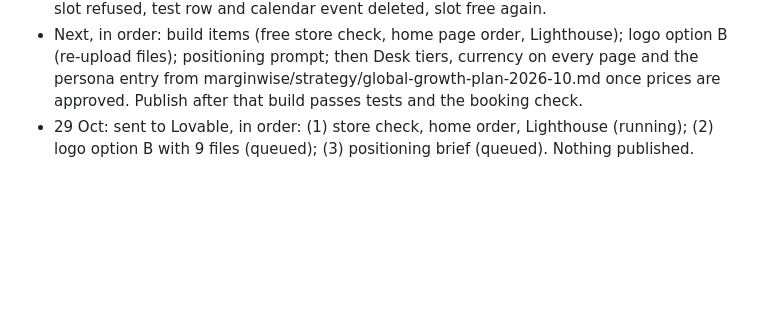
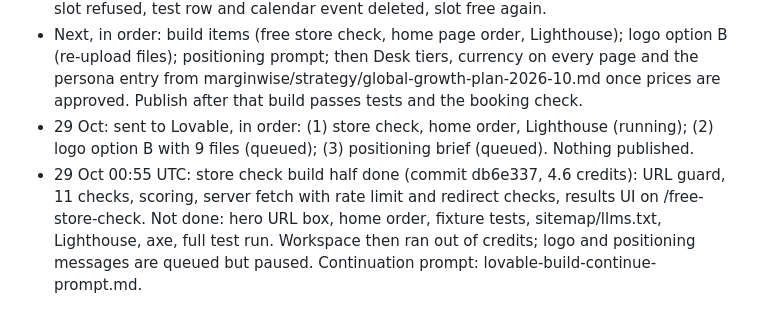
Before and after one commit to Abhishma/Abhishma, a Markdown page: marginwise/website/STATUS.md, the part around the change. Drawn GitHub-style; blank space fills up the shorter version.

```diff
--- a/marginwise/website/STATUS.md
+++ b/marginwise/website/STATUS.md
@@ -31,3 +31,4 @@ Publish only after the build is clean, tests pass and the booking double-check p
 - Fix stage complete in Lovable (commit 7ba3d69, not published): type check clean, build OK, 70/70 tests across 9 files, 0 serious or critical axe findings (11 pages x 375/1280 px x light/dark), no horizontal scroll. Booking verified end to end: second booking for the same slot refused, test row and calendar event deleted, slot free again.
 - Next, in order: build items (free store check, home page order, Lighthouse); logo option B (re-upload files); positioning prompt; then Desk tiers, currency on every page and the persona entry from marginwise/strategy/global-growth-plan-2026-10.md once prices are approved. Publish after that build passes tests and the booking check.
 - 29 Oct: sent to Lovable, in order: (1) store check, home order, Lighthouse (running); (2) logo option B with 9 files (queued); (3) positioning brief (queued). Nothing published.
+- 29 Oct 00:55 UTC: store check build half done (commit db6e337, 4.6 credits): URL guard, 11 checks, scoring, server fetch with rate limit and redirect checks, results UI on /free-store-check. Not done: hero URL box, home order, fixture tests, sitemap/llms.txt, Lighthouse, axe, full test run. Workspace then ran out of credits; logo and positioning messages are queued but paused. Continuation prompt: lovable-build-continue-prompt.md.
```
Also changed, not shown: marginwise/website/lovable-build-continue-prompt.md (added, +15 -0 lines).
